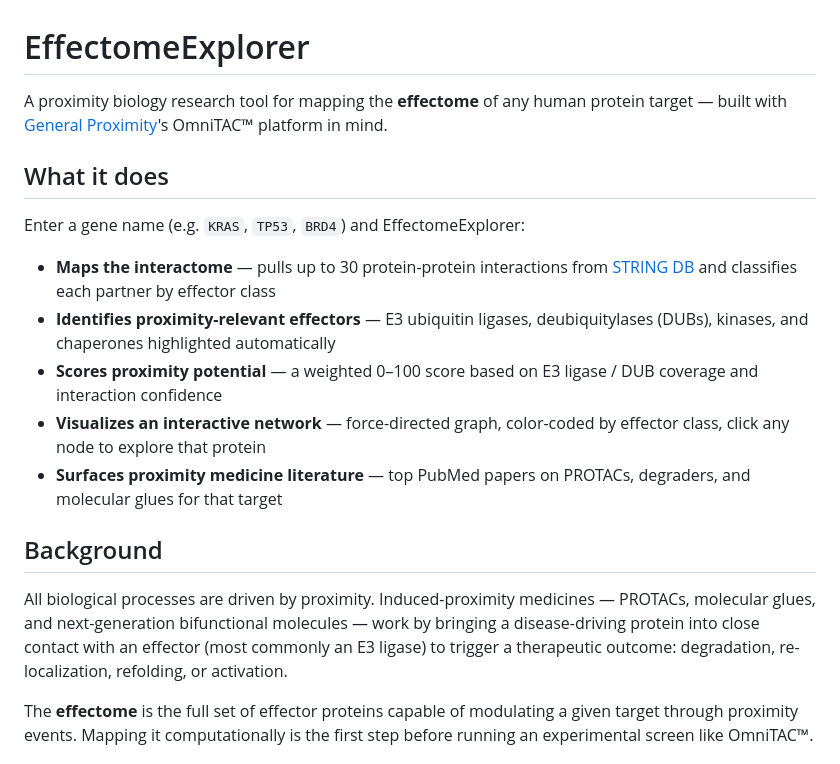
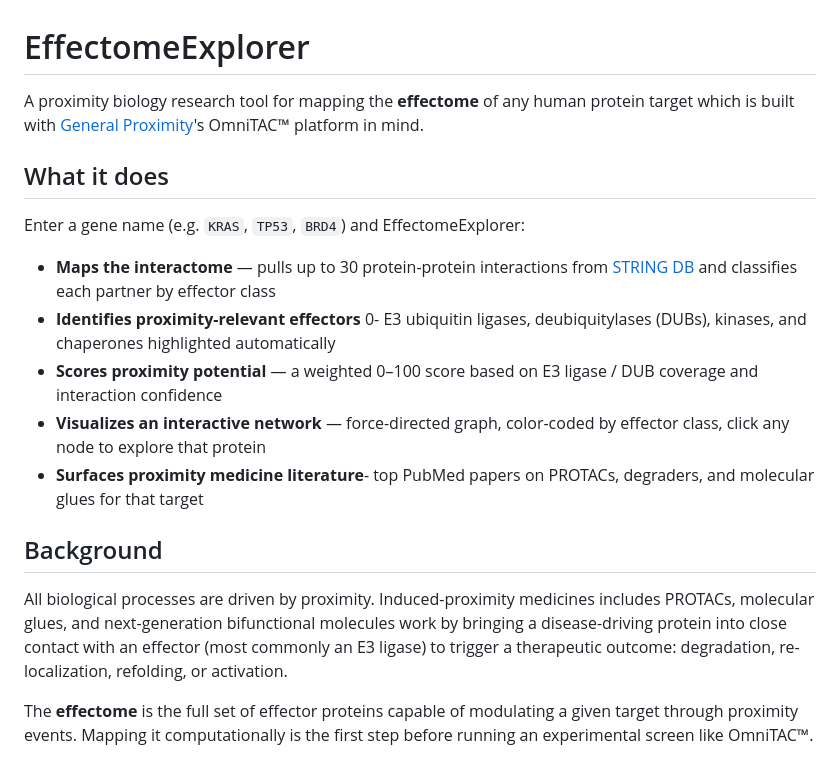
Before and after one commit to varungazala16/effectome-explorer, a Markdown page: README.md, the part around one of its changes. Drawn GitHub-style.

```diff
--- a/README.md
+++ b/README.md
@@ -1,20 +1,20 @@
 # EffectomeExplorer
 
-A proximity biology research tool for mapping the **effectome** of any human protein target — built with [General Proximity](https://www.generalproximity.bio)'s OmniTAC™ platform in mind.
+A proximity biology research tool for mapping the **effectome** of any human protein target which is built with [General Proximity](https://www.generalproximity.bio)'s OmniTAC™ platform in mind.
 
 ## What it does
 
 Enter a gene name (e.g. `KRAS`, `TP53`, `BRD4`) and EffectomeExplorer:
 
 - **Maps the interactome** — pulls up to 30 protein-protein interactions from [STRING DB](https://string-db.org) and classifies each partner by effector class
-- **Identifies proximity-relevant effectors** — E3 ubiquitin ligases, deubiquitylases (DUBs), kinases, and chaperones highlighted automatically
+- **Identifies proximity-relevant effectors** 0- E3 ubiquitin ligases, deubiquitylases (DUBs), kinases, and chaperones highlighted automatically
 - **Scores proximity potential** — a weighted 0–100 score based on E3 ligase / DUB coverage and interaction confidence
 - **Visualizes an interactive network** — force-directed graph, color-coded by effector class, click any node to explore that protein
-- **Surfaces proximity medicine literature** — top PubMed papers on PROTACs, degraders, and molecular glues for that target
+- **Surfaces proximity medicine literature**- top PubMed papers on PROTACs, degraders, and molecular glues for that target
 
 ## Background
 
-All biological processes are driven by proximity. Induced-proximity medicines — PROTACs, molecular glues, and next-generation bifunctional molecules — work by bringing a disease-driving protein into close contact with an effector (most commonly an E3 ligase) to trigger a therapeutic outcome: degradation, re-localization, refolding, or activation.
+All biological processes are driven by proximity. Induced-proximity medicines includes PROTACs, molecular glues, and next-generation bifunctional molecules work by bringing a disease-driving protein into close contact with an effector (most commonly an E3 ligase) to trigger a therapeutic outcome: degradation, re-localization, refolding, or activation.
 
 The **effectome** is the full set of effector proteins capable of modulating a given target through proximity events. Mapping it computationally is the first step before running an experimental screen like OmniTAC™.
 
```
Also changed, not shown: other parts of README.md (+1 -1 lines).
